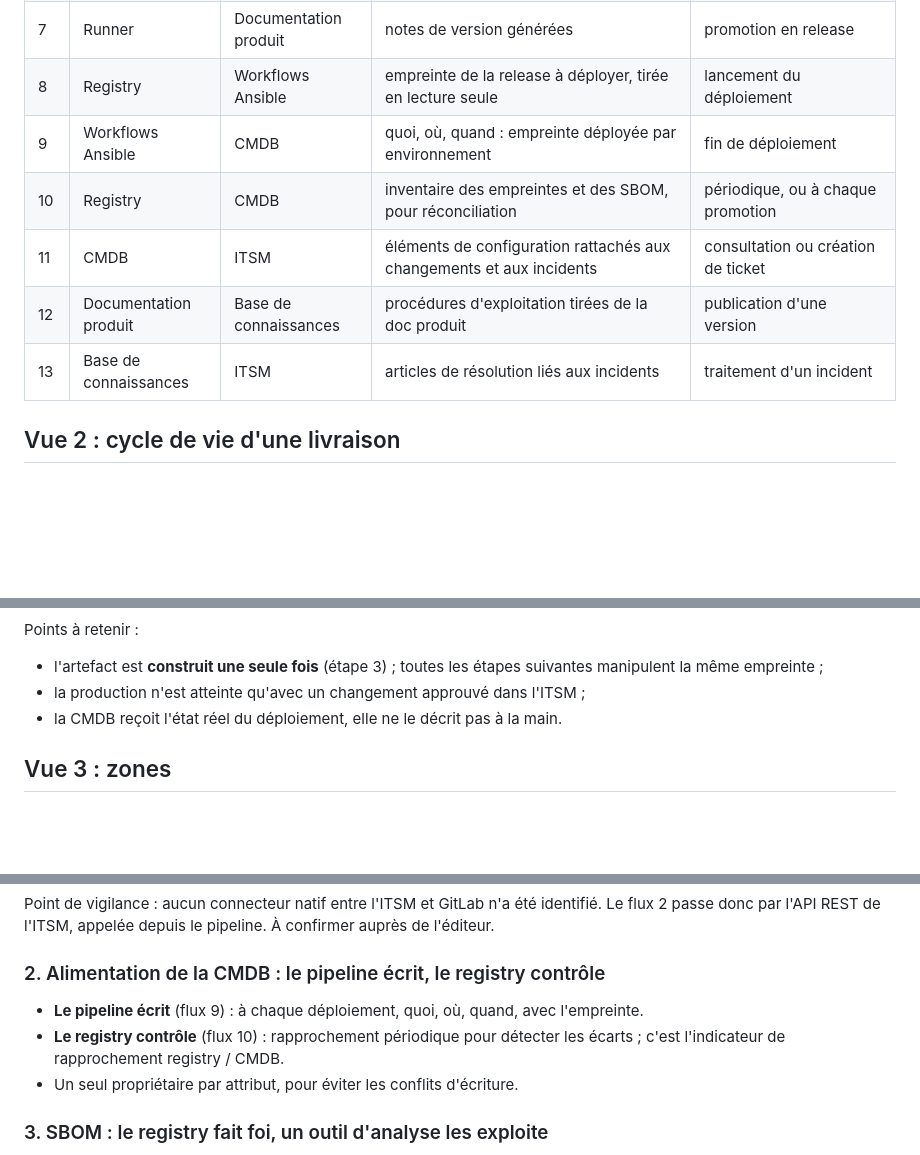
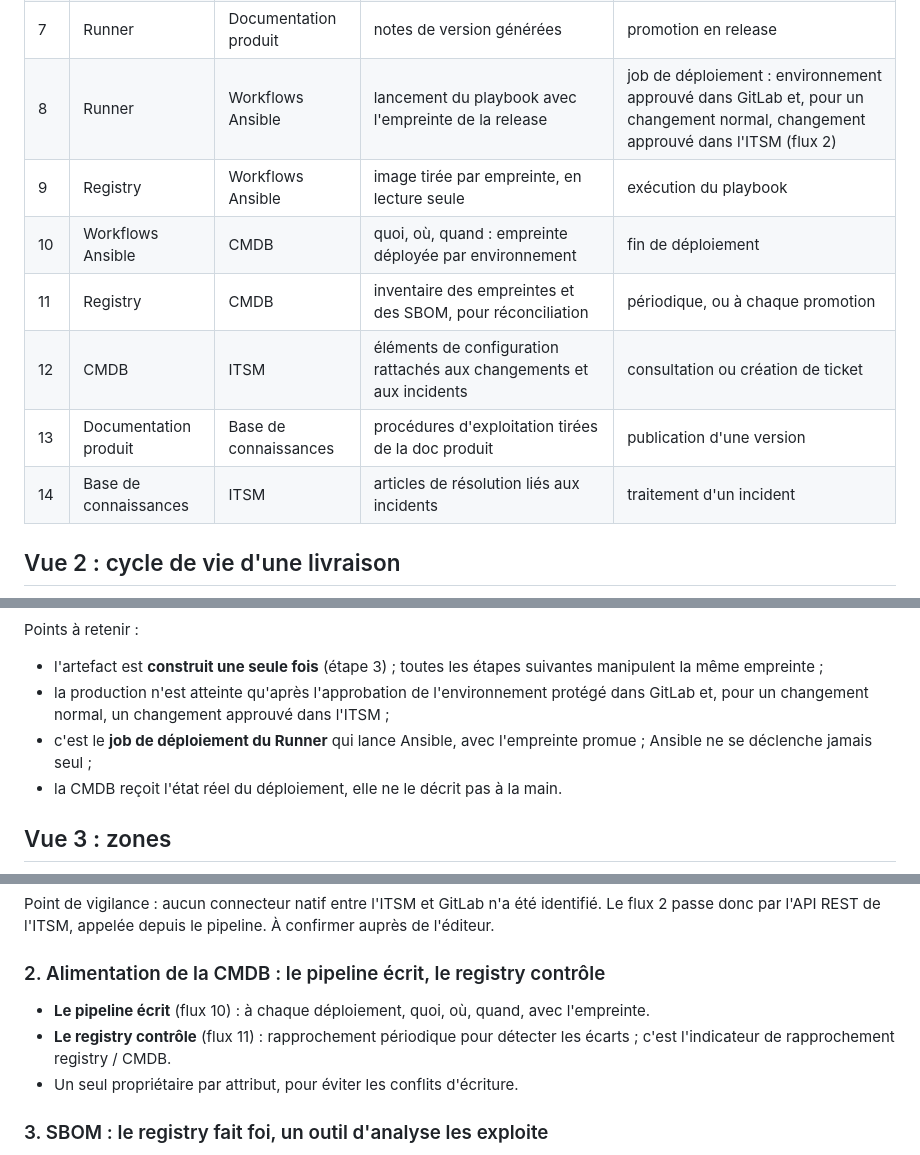
Before and after one commit to logo-solutions/factice, a Markdown page: Docs/1-fondations/flux-outils.md, 3 parts joined by grey strips. GitHub-like rendering; blank space fills up the shorter version.

```diff
--- a/Docs/1-fondations/flux-outils.md
+++ b/Docs/1-fondations/flux-outils.md
@@ -56,12 +57,13 @@ flowchart LR
 | 5 | Runner | Registry | promotion du candidat vers la release, sans reconstruction | contrôles passés (CVE, licences, signature) |
 | 6 | Runner | Référentiel d'exigences | résultats de tests et rapports liés aux exigences | fin de pipeline |
 | 7 | Runner | Documentation produit | notes de version générées | promotion en release |
-| 8 | Registry | Workflows Ansible | empreinte de la release à déployer, tirée en lecture seule | lancement du déploiement |
-| 9 | Workflows Ansible | CMDB | quoi, où, quand : empreinte déployée par environnement | fin de déploiement |
-| 10 | Registry | CMDB | inventaire des empreintes et des SBOM, pour réconciliation | périodique, ou à chaque promotion |
-| 11 | CMDB | ITSM | éléments de configuration rattachés aux changements et aux incidents | consultation ou création de ticket |
-| 12 | Documentation produit | Base de connaissances | procédures d'exploitation tirées de la doc produit | publication d'une version |
-| 13 | Base de connaissances | ITSM | articles de résolution liés aux incidents | traitement d'un incident |
+| 8 | Runner | Workflows Ansible | lancement du playbook avec l'empreinte de la release | job de déploiement : environnement approuvé dans GitLab et, pour un changement normal, changement approuvé dans l'ITSM (flux 2) |
+| 9 | Registry | Workflows Ansible | image tirée par empreinte, en lecture seule | exécution du playbook |
+| 10 | Workflows Ansible | CMDB | quoi, où, quand : empreinte déployée par environnement | fin de déploiement |
+| 11 | Registry | CMDB | inventaire des empreintes et des SBOM, pour réconciliation | périodique, ou à chaque promotion |
+| 12 | CMDB | ITSM | éléments de configuration rattachés aux changements et aux incidents | consultation ou création de ticket |
+| 13 | Documentation produit | Base de connaissances | procédures d'exploitation tirées de la doc produit | publication d'une version |
+| 14 | Base de connaissances | ITSM | articles de résolution liés aux incidents | traitement d'un incident |
 
 ## Vue 2 : cycle de vie d'une livraison
 
@@ -94,7 +99,8 @@ sequenceDiagram
 Points à retenir :
 
 - l'artefact est **construit une seule fois** (étape 3) ; toutes les étapes suivantes manipulent la même empreinte ;
-- la production n'est atteinte qu'avec un changement approuvé dans l'ITSM ;
+- la production n'est atteinte qu'après l'approbation de l'environnement protégé dans GitLab et, pour un changement normal, un changement approuvé dans l'ITSM ;
+- c'est le **job de déploiement du Runner** qui lance Ansible, avec l'empreinte promue ; Ansible ne se déclenche jamais seul ;
 - la CMDB reçoit l'état réel du déploiement, elle ne le décrit pas à la main.
 
 ## Vue 3 : zones
@@ -158,8 +165,8 @@ Point de vigilance : aucun connecteur natif entre l'ITSM et GitLab n'a été ide
 
 ### 2. Alimentation de la CMDB : le pipeline écrit, le registry contrôle
 
-- **Le pipeline écrit** (flux 9) : à chaque déploiement, quoi, où, quand, avec l'empreinte.
-- **Le registry contrôle** (flux 10) : rapprochement périodique pour détecter les écarts ; c'est l'indicateur de rapprochement registry / CMDB.
+- **Le pipeline écrit** (flux 10) : à chaque déploiement, quoi, où, quand, avec l'empreinte.
+- **Le registry contrôle** (flux 11) : rapprochement périodique pour détecter les écarts ; c'est l'indicateur de rapprochement registry / CMDB.
 - Un seul propriétaire par attribut, pour éviter les conflits d'écriture.
 
 ### 3. SBOM : le registry fait foi, un outil d'analyse les exploite
```
Also changed, not shown: other parts of Docs/1-fondations/flux-outils.md (+12 -7 lines).
